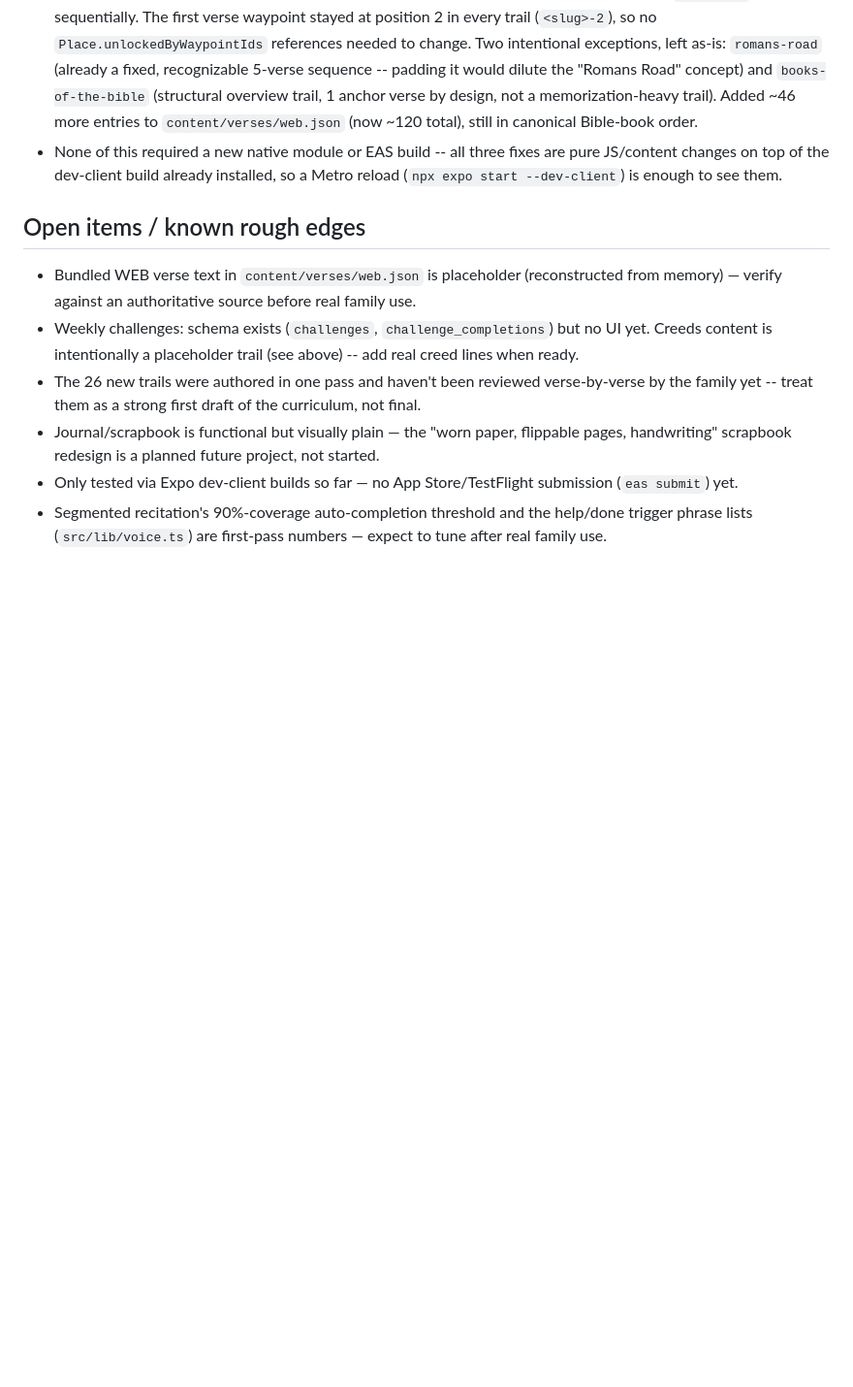
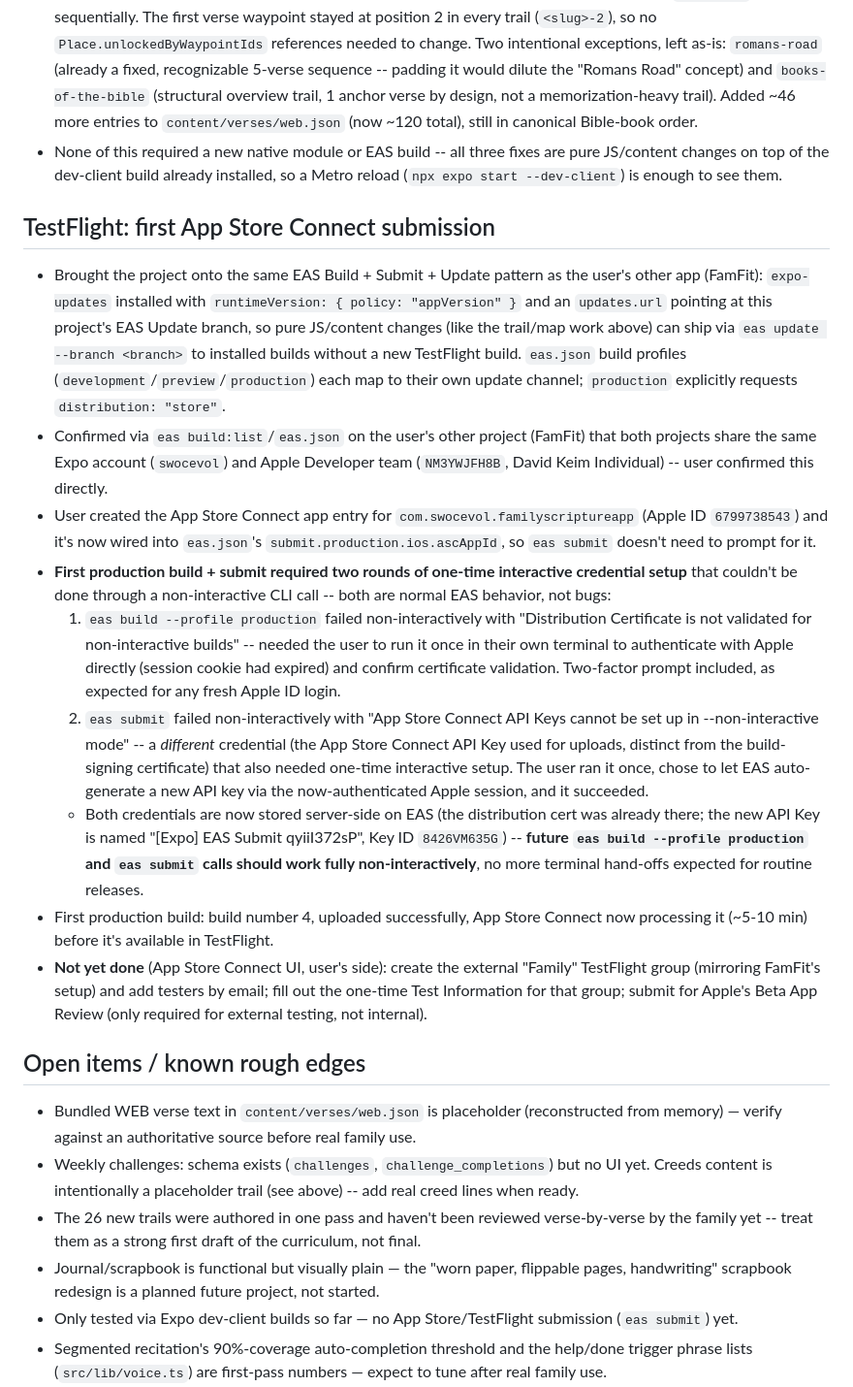
Before and after one commit to davidmkeim-ai/Pilgrim-s-Path, a Markdown page: DEVLOG.md, the part around the change. Shown at 97% size. GitHub-like rendering; blank space fills up the shorter version.

Commit message:
Document first TestFlight submission in DEVLOG
Build 4 uploaded to App Store Connect successfully. Both one-time
interactive credential steps (distribution cert validation, App Store
Connect API Key generation) are now stored server-side on EAS, so
future production builds/submits should run non-interactively.

Co-Authored-By: Claude Sonnet 5 <noreply@anthropic.com>

```diff
--- a/DEVLOG.md
+++ b/DEVLOG.md
@@ -157,6 +157,18 @@ First real on-device testing of the map surfaced three pieces of feedback, all a
 - **Trails felt thin at 3 verses.** Expanded every trail from 3 to 5 verse waypoints (22 trails got +2, `covenants` and `creation-and-covenant` got +1 since they were already at 4), inserting new verses in a sensible chronological/thematic position rather than just appending, and renumbering waypoint ids/`sortOrder` sequentially. The first verse waypoint stayed at position 2 in every trail (`<slug>-2`), so no `Place.unlockedByWaypointIds` references needed to change. Two intentional exceptions, left as-is: `romans-road` (already a fixed, recognizable 5-verse sequence -- padding it would dilute the "Romans Road" concept) and `books-of-the-bible` (structural overview trail, 1 anchor verse by design, not a memorization-heavy trail). Added ~46 more entries to `content/verses/web.json` (now ~120 total), still in canonical Bible-book order.
 - None of this required a new native module or EAS build -- all three fixes are pure JS/content changes on top of the dev-client build already installed, so a Metro reload (`npx expo start --dev-client`) is enough to see them.
 
+## TestFlight: first App Store Connect submission
+
+- Brought the project onto the same EAS Build + Submit + Update pattern as the user's other app (FamFit): `expo-updates` installed with `runtimeVersion: { policy: "appVersion" }` and an `updates.url` pointing at this project's EAS Update branch, so pure JS/content changes (like the trail/map work above) can ship via `eas update --branch <branch>` to installed builds without a new TestFlight build. `eas.json` build profiles (`development`/`preview`/`production`) each map to their own update channel; `production` explicitly requests `distribution: "store"`.
+- Confirmed via `eas build:list`/`eas.json` on the user's other project (FamFit) that both projects share the same Expo account (`swocevol`) and Apple Developer team (`NM3YWJFH8B`, David Keim Individual) -- user confirmed this directly.
+- User created the App Store Connect app entry for `com.swocevol.familyscriptureapp` (Apple ID `6799738543`) and it's now wired into `eas.json`'s `submit.production.ios.ascAppId`, so `eas submit` doesn't need to prompt for it.
+- **First production build + submit required two rounds of one-time interactive credential setup** that couldn't be done through a non-interactive CLI call -- both are normal EAS behavior, not bugs:
+  1. `eas build --profile production` failed non-interactively with "Distribution Certificate is not validated for non-interactive builds" -- needed the user to run it once in their own terminal to authenticate with Apple directly (session cookie had expired) and confirm certificate validation. Two-factor prompt included, as expected for any fresh Apple ID login.
+  2. `eas submit` failed non-interactively with "App Store Connect API Keys cannot be set up in --non-interactive mode" -- a *different* credential (the App Store Connect API Key used for uploads, distinct from the build-signing certificate) that also needed one-time interactive setup. The user ran it once, chose to let EAS auto-generate a new API key via the now-authenticated Apple session, and it succeeded.
+  - Both credentials are now stored server-side on EAS (the distribution cert was already there; the new API Key is named "[Expo] EAS Submit qyiiI372sP", Key ID `8426VM635G`) -- **future `eas build --profile production` and `eas submit` calls should work fully non-interactively**, no more terminal hand-offs expected for routine releases.
+- First production build: build number 4, uploaded successfully, App Store Connect now processing it (~5-10 min) before it's available in TestFlight.
+- **Not yet done** (App Store Connect UI, user's side): create the external "Family" TestFlight group (mirroring FamFit's setup) and add testers by email; fill out the one-time Test Information for that group; submit for Apple's Beta App Review (only required for external testing, not internal).
+
 ## Open items / known rough edges
 
 - Bundled WEB verse text in `content/verses/web.json` is placeholder (reconstructed from memory) — verify against an authoritative source before real family use.
```
